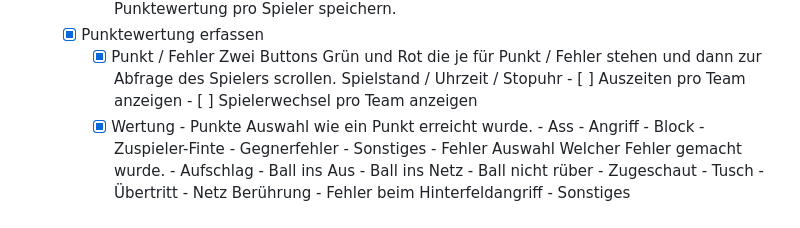
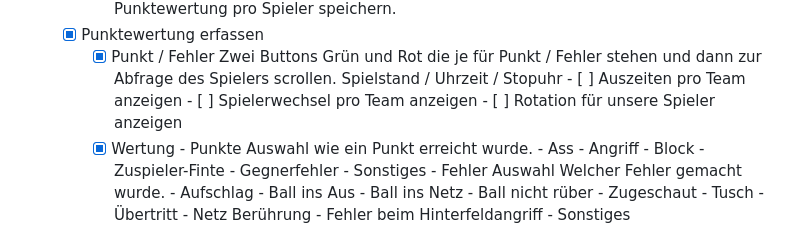
Before and after one commit to maheis/volley-ace, a Markdown page: README.md, the part around the change. GitHub-like rendering.

Commit message:
feat: add rotation display for players in scoring section

```diff
--- a/README.md
+++ b/README.md
@@ -119,6 +119,7 @@ Volleyball Assistenz-App für Trainer, Spieler und Schiedsrichter.
           Spielstand / Uhrzeit / Stopuhr
           - [ ] Auszeiten pro Team anzeigen
           - [ ] Spielerwechsel pro Team anzeigen
+          - [ ] Rotation für unsere Spieler anzeigen
     - [x] Wertung
           - Punkte
             Auswahl wie ein Punkt erreicht wurde.
```
